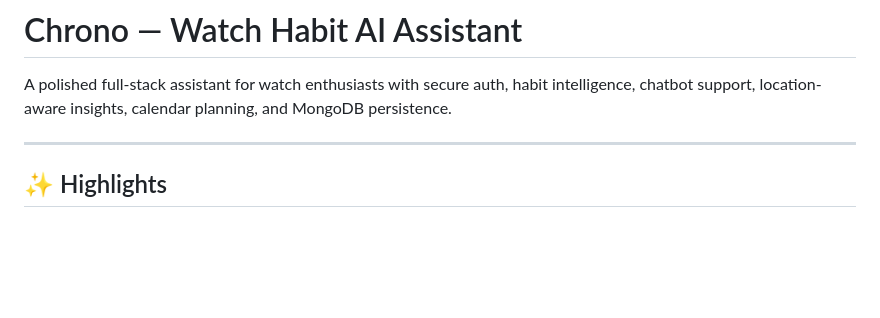
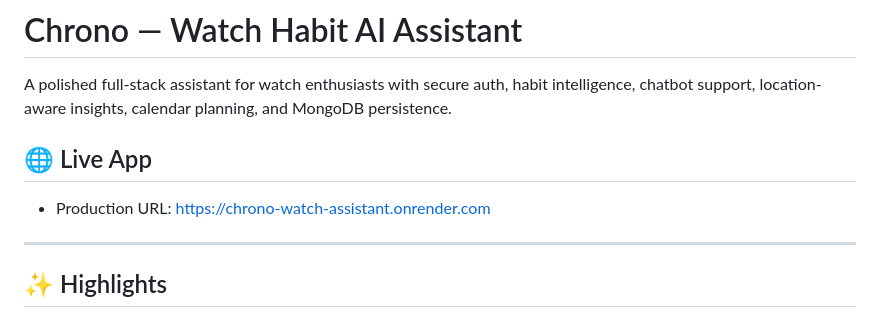
Before and after one commit to dilip-ravichandra/watch_spy_agent, a Markdown page: README.md, the part around the change. GitHub-like rendering; blank space fills up the shorter version.

Commit message:
docs: add Render production app URL to README

```diff
--- a/README.md
+++ b/README.md
@@ -1,6 +1,10 @@
 # Chrono — Watch Habit AI Assistant
 
 A polished full-stack assistant for watch enthusiasts with secure auth, habit intelligence, chatbot support, location-aware insights, calendar planning, and MongoDB persistence.
+
+## 🌐 Live App
+
+- Production URL: https://chrono-watch-assistant.onrender.com
 
 ---
 
```
